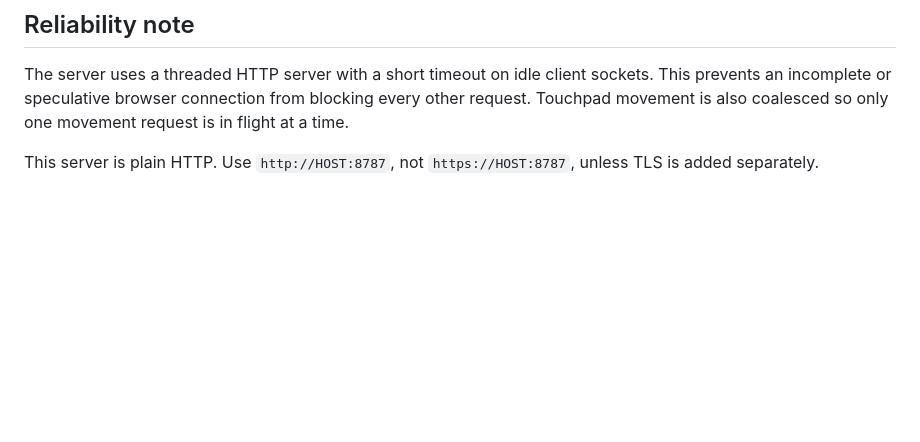
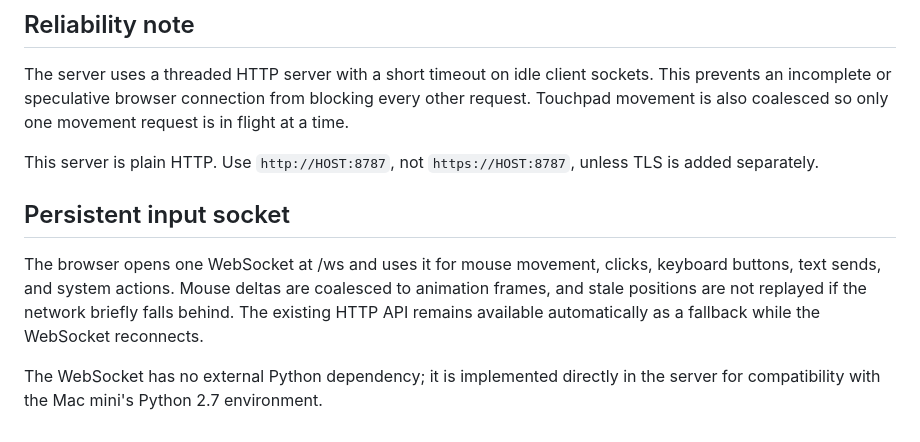
Before and after one commit to nathaniel-sarkissian/mac-remote, a Markdown page: README.md, the part around the change. Rendered like a GitHub page; blank space fills up the shorter version.

Commit message:
Document persistent WebSocket input

```diff
--- a/README.md
+++ b/README.md
@@ -101,3 +101,10 @@ To remove the startup item:
 The server uses a threaded HTTP server with a short timeout on idle client sockets. This prevents an incomplete or speculative browser connection from blocking every other request. Touchpad movement is also coalesced so only one movement request is in flight at a time.
 
 This server is plain HTTP. Use `http://HOST:8787`, not `https://HOST:8787`, unless TLS is added separately.
+
+
+## Persistent input socket
+
+The browser opens one WebSocket at /ws and uses it for mouse movement, clicks, keyboard buttons, text sends, and system actions. Mouse deltas are coalesced to animation frames, and stale positions are not replayed if the network briefly falls behind. The existing HTTP API remains available automatically as a fallback while the WebSocket reconnects.
+
+The WebSocket has no external Python dependency; it is implemented directly in the server for compatibility with the Mac mini's Python 2.7 environment.
```
